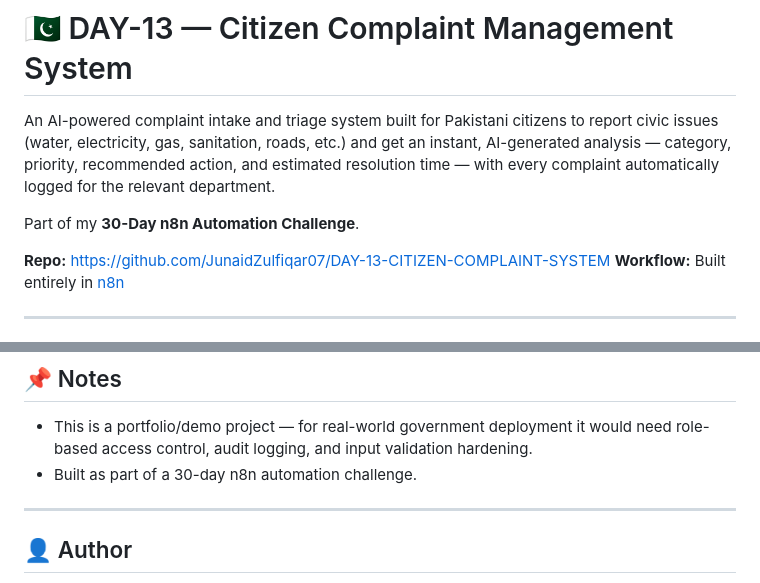
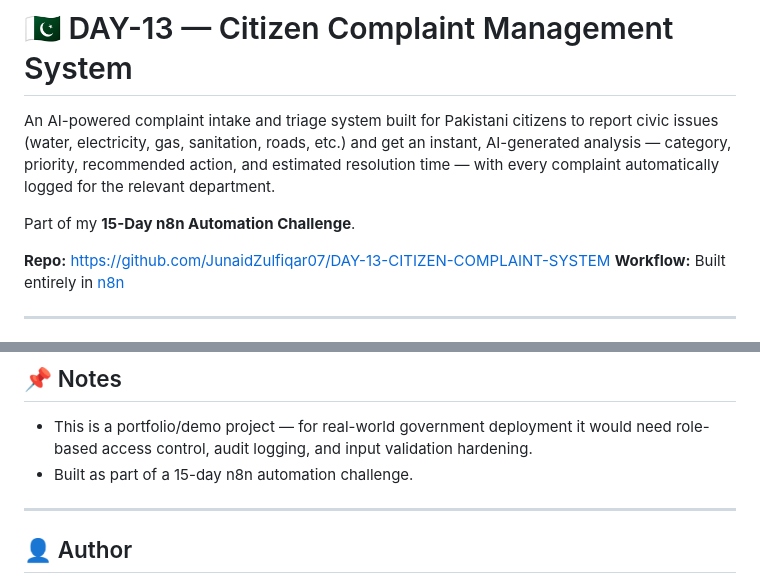
Before and after one commit to JunaidZulfiqar07/DAY-13-CITIZEN-COMPLAINT-SYSTEM, a Markdown page: README.md, 2 parts joined by grey strips. GitHub-like rendering.

```diff
--- a/README.md
+++ b/README.md
@@ -2,7 +2,7 @@
 
 An AI-powered complaint intake and triage system built for Pakistani citizens to report civic issues (water, electricity, gas, sanitation, roads, etc.) and get an instant, AI-generated analysis — category, priority, recommended action, and estimated resolution time — with every complaint automatically logged for the relevant department.
 
-Part of my **30-Day n8n Automation Challenge**.
+Part of my **15-Day n8n Automation Challenge**.
 
 **Repo:** https://github.com/JunaidZulfiqar07/DAY-13-CITIZEN-COMPLAINT-SYSTEM
 **Workflow:** Built entirely in [n8n](https://n8n.io)
@@ -72,7 +72,7 @@ Citizen Form → n8n Webhook → Extract & ID → AI Agent → Merge Results →
 ## 📌 Notes
 
 - This is a portfolio/demo project — for real-world government deployment it would need role-based access control, audit logging, and input validation hardening.
-- Built as part of a 30-day n8n automation challenge.
+- Built as part of a 15-day n8n automation challenge.
 
 ---
 
```
